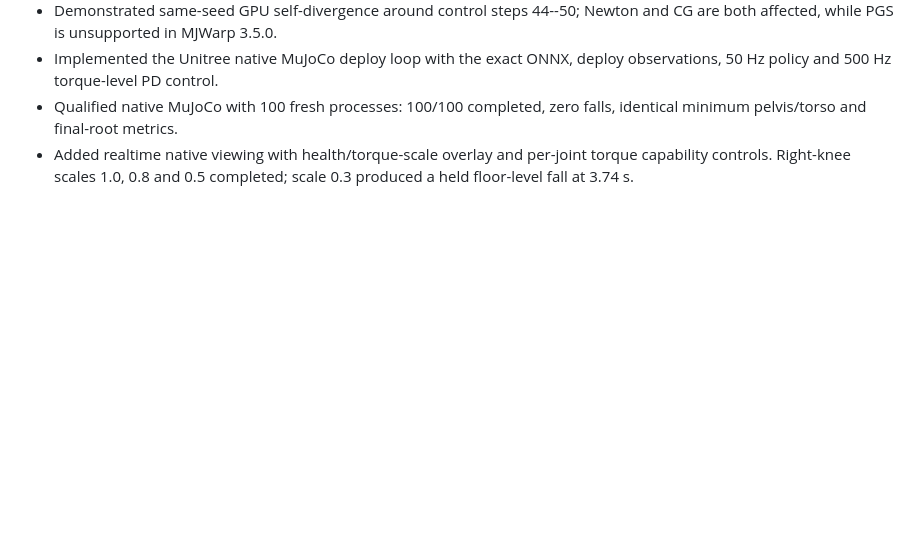
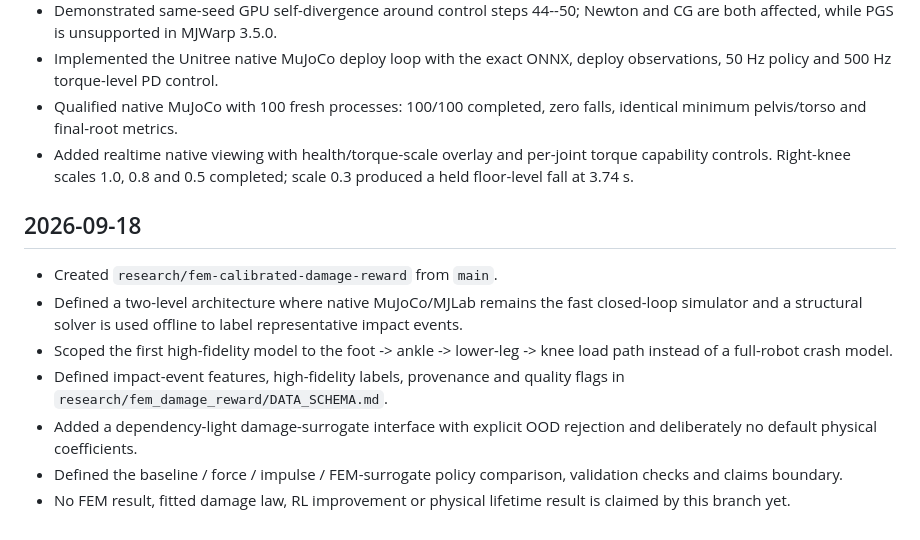
Before and after one commit to AlexArutiunian/mj-lab-dance, a Markdown page: WORKLOG.md, the part around the change. Drawn GitHub-style; blank space fills up the shorter version.

Commit message:
docs: log FEM-calibrated damage research setup

```diff
--- a/WORKLOG.md
+++ b/WORKLOG.md
@@ -43,3 +43,22 @@
 - Added realtime native viewing with health/torque-scale overlay and per-joint
   torque capability controls. Right-knee scales 1.0, 0.8 and 0.5 completed;
   scale 0.3 produced a held floor-level fall at 3.74 s.
+
+
+## 2026-09-18
+
+- Created `research/fem-calibrated-damage-reward` from `main`.
+- Defined a two-level architecture where native MuJoCo/MJLab remains the fast
+  closed-loop simulator and a structural solver is used offline to label
+  representative impact events.
+- Scoped the first high-fidelity model to the
+  foot -> ankle -> lower-leg -> knee load path instead of a full-robot crash
+  model.
+- Defined impact-event features, high-fidelity labels, provenance and quality
+  flags in `research/fem_damage_reward/DATA_SCHEMA.md`.
+- Added a dependency-light damage-surrogate interface with explicit OOD
+  rejection and deliberately no default physical coefficients.
+- Defined the baseline / force / impulse / FEM-surrogate policy comparison,
+  validation checks and claims boundary.
+- No FEM result, fitted damage law, RL improvement or physical lifetime result
+  is claimed by this branch yet.
```
